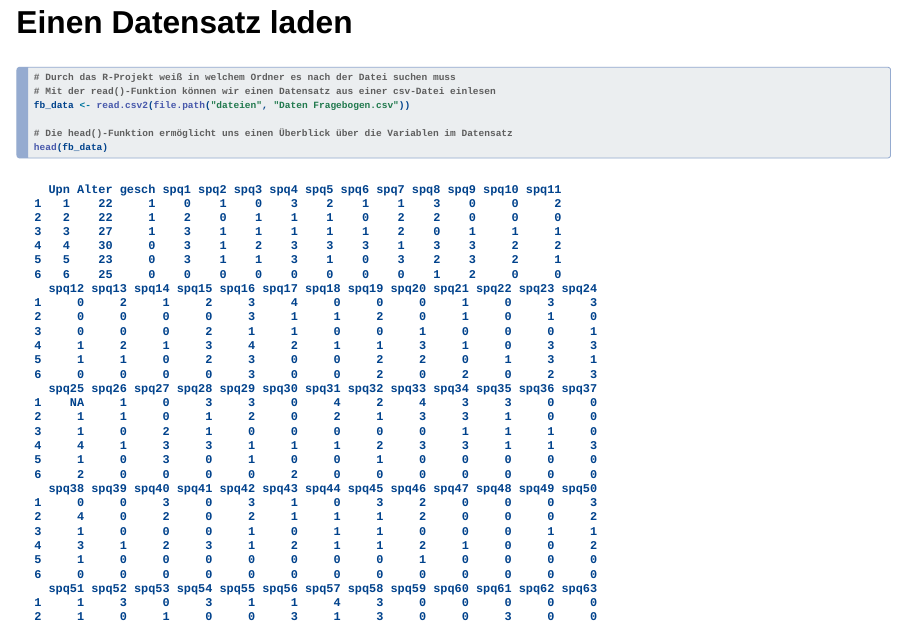
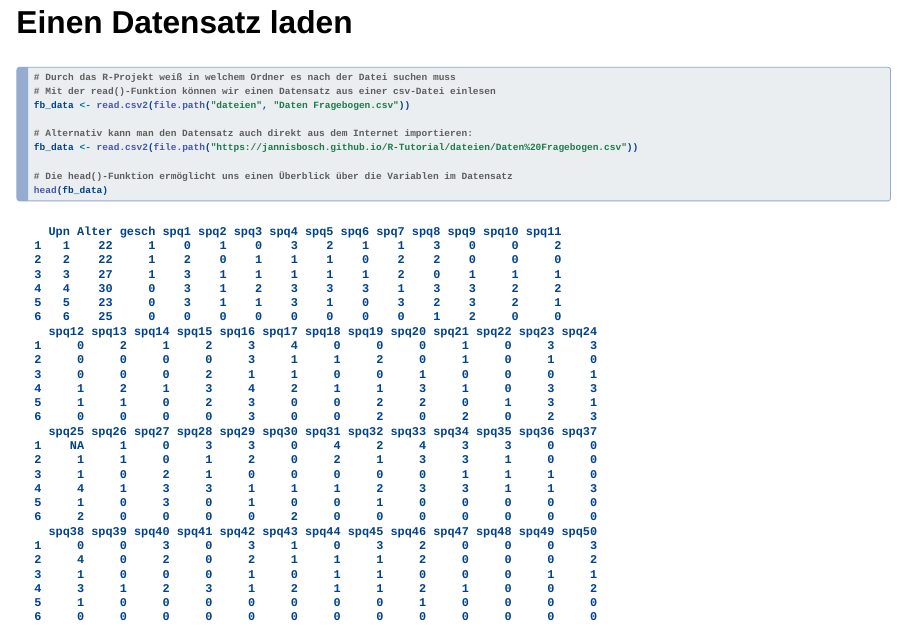
Before and after one commit to jannisbosch/R-Tutorial, a Quarto document (tutorial.qmd): page 51 of 61. Rendered offline with R 4.5, knitr and Pandoc in place of Quarto, with nearby package versions; drawn as Slidy slides in place of the format the file asks for.

Commit message:
small update

```diff
--- a/tutorial.qmd
+++ b/tutorial.qmd
@@ -485,6 +485,9 @@ violin(age ~ gender, data = sample_data)
 # Mit der read()-Funktion können wir einen Datensatz aus einer csv-Datei einlesen
 fb_data <- read.csv2(file.path("dateien", "Daten Fragebogen.csv"))
 
+# Alternativ kann man den Datensatz auch direkt aus dem Internet importieren:
+fb_data <- read.csv2(file.path("https://jannisbosch.github.io/R-Tutorial/dateien/Daten%20Fragebogen.csv"))
+
 # Die head()-Funktion ermöglicht uns einen Überblick über die Variablen im Datensatz
 head(fb_data)
 
```
